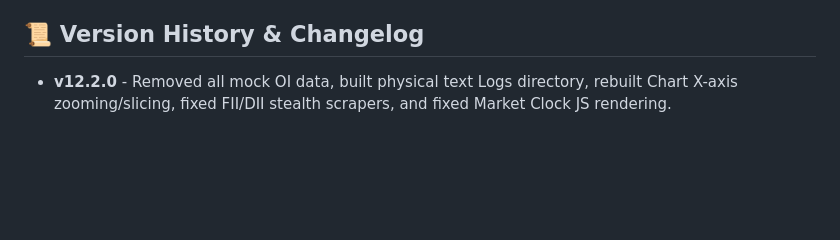
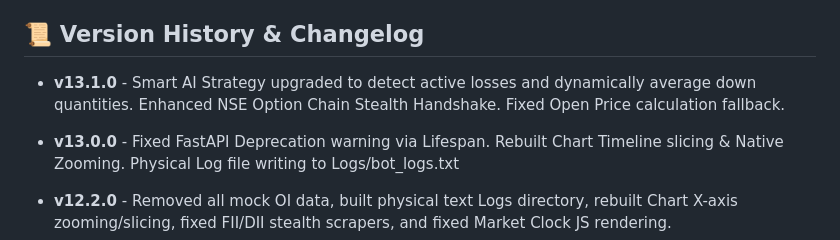
Before and after one commit to Hrjoshi11/Angel-Bot, a Markdown page: README.md, the part around the change. GitHub-like rendering; blank space fills up the shorter version.

Commit message:
docs: update README with v13.0.0 and v13.1.0 changelog
- Added version history for v13.0.0 (FastAPI lifespan, native chart zooming, physical logs).
- Added version history for v13.1.0 (Smart AI averaging down, NSE stealth handshake, open price fallback).

```diff
--- a/README.md
+++ b/README.md
@@ -31,6 +31,9 @@ A fully automated, high-frequency algorithmic trading terminal built for the **A
 
 ## 📜 Version History & Changelog
 
+* **v13.1.0** - Smart AI Strategy upgraded to detect active losses and dynamically average down quantities. Enhanced NSE Option Chain Stealth Handshake. Fixed Open Price calculation fallback.
+
+* **v13.0.0** - Fixed FastAPI Deprecation warning via Lifespan. Rebuilt Chart Timeline slicing & Native Zooming. Physical Log file writing to Logs/bot_logs.txt
 * **v12.2.0** - Removed all mock OI data, built physical text Logs directory, rebuilt Chart X-axis zooming/slicing, fixed FII/DII stealth scrapers, and fixed Market Clock JS rendering.
 * **v12.1.0** - Added extensive comments, fixed Market Status Colors/Glow, expanded countdown format (Days Hours), added Holiday Fallback, and fixed Active Mode UI bug.
 * **v12.0.0** - Fixed Smart AI lot sizing glitch (strict 10 lot cap), added full 21-Row Live Option Chain, upgraded FastAPI to async lifespan to remove terminal deprecation warnings. Set Order History to auto-load all data on boot. Added Factory Reset endpoint.
```
